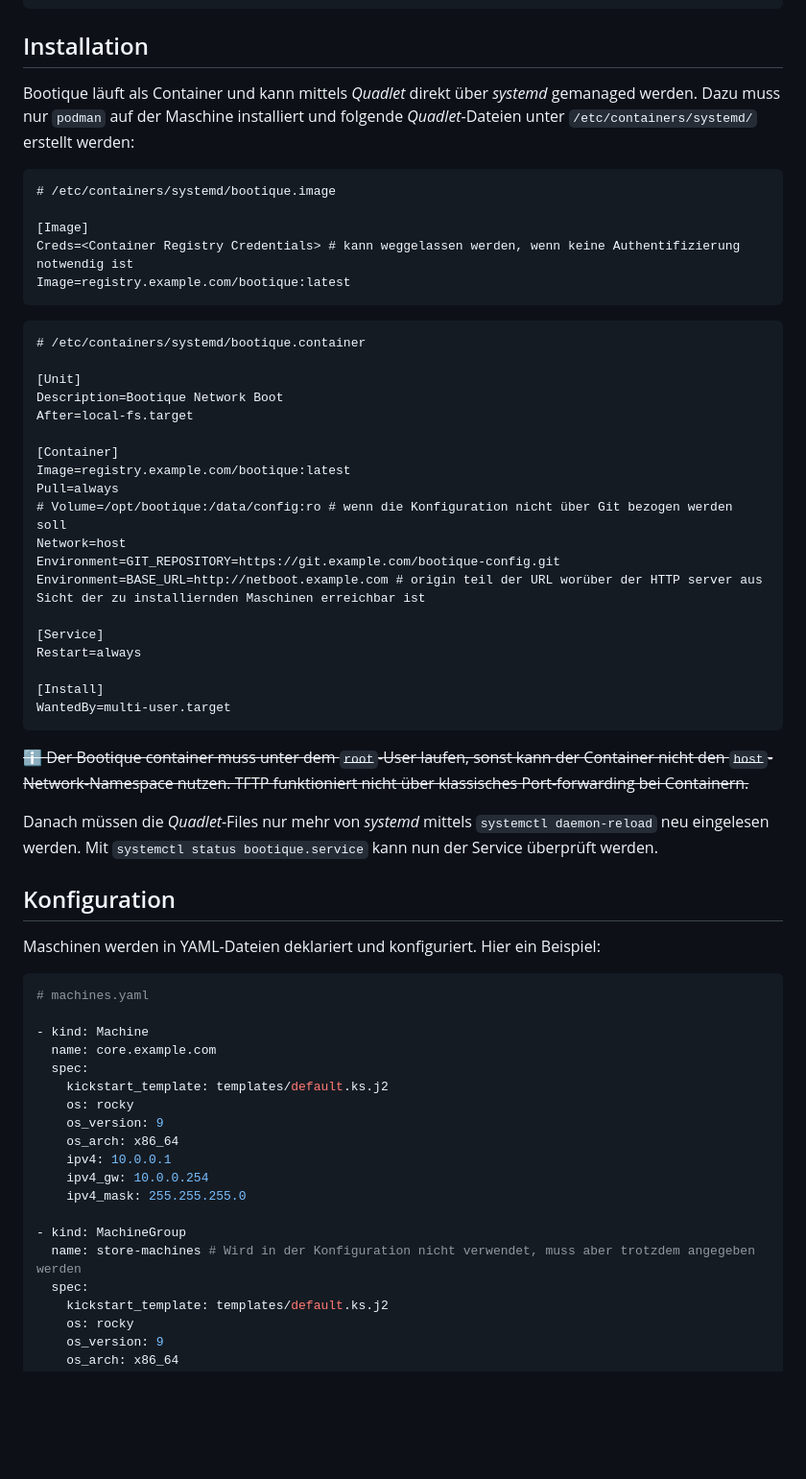
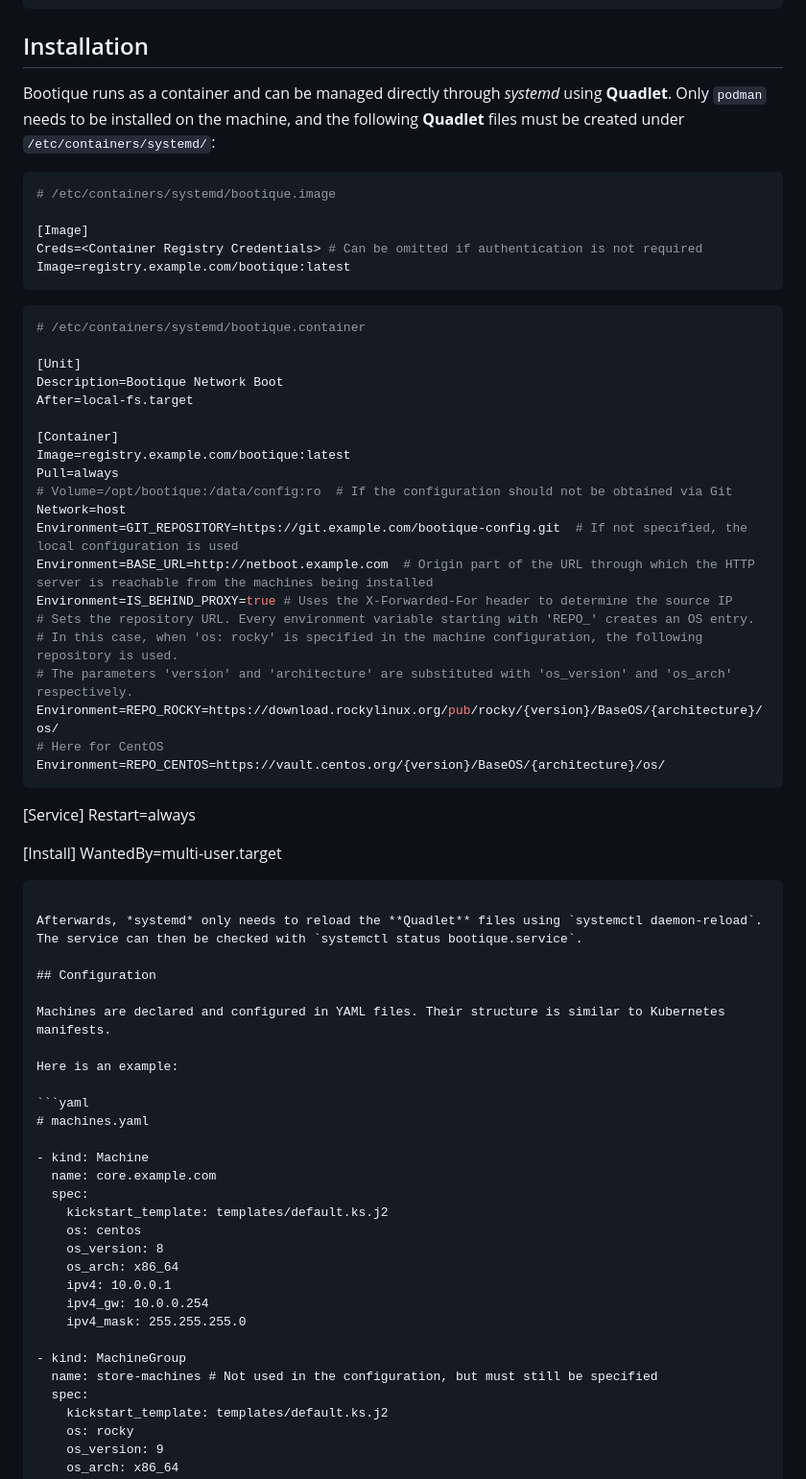
Before and after one commit to rafaelschreiber/bootique, a Markdown page: README.md, the part around one of its changes. Shown at 96% size. Rendered like a GitHub page; blank space fills up the shorter version.

Commit message:
Added english readme

````diff
--- a/README.md
+++ b/README.md
@@ -29,17 +32,18 @@ Das Booten übers Netzwerk erfordert einen DHCP-Server. Dieser muss zuerst insta
 ```
 
 ## Installation
-Bootique läuft als Container und kann mittels *Quadlet* direkt über *systemd* gemanaged werden. Dazu muss nur `podman` auf der Maschine installiert und folgende *Quadlet*-Dateien unter `/etc/containers/systemd/` erstellt werden:
 
-```
+Bootique runs as a container and can be managed directly through *systemd* using **Quadlet**. Only `podman` needs to be installed on the machine, and the following **Quadlet** files must be created under `/etc/containers/systemd/`:
+
+```ini
 # /etc/containers/systemd/bootique.image
 
 [Image]
-Creds=<Container Registry Credentials> # kann weggelassen werden, wenn keine Authentifizierung notwendig ist
+Creds=<Container Registry Credentials> # Can be omitted if authentication is not required
 Image=registry.example.com/bootique:latest
 ```
 
-```
+```ini
 # /etc/containers/systemd/bootique.container
 
 [Unit]
@@ -49,10 +53,18 @@ After=local-fs.target
 [Container]
 Image=registry.example.com/bootique:latest
 Pull=always
-# Volume=/opt/bootique:/data/config:ro # wenn die Konfiguration nicht über Git bezogen werden soll
+# Volume=/opt/bootique:/data/config:ro  # If the configuration should not be obtained via Git
 Network=host
-Environment=GIT_REPOSITORY=https://git.example.com/bootique-config.git
-Environment=BASE_URL=http://netboot.example.com # origin teil der URL worüber der HTTP server aus Sicht der zu installiernden Maschinen erreichbar ist
+Environment=GIT_REPOSITORY=https://git.example.com/bootique-config.git  # If not specified, the local configuration is used
+Environment=BASE_URL=http://netboot.example.com  # Origin part of the URL through which the HTTP server is reachable from the machines being installed
+Environment=IS_BEHIND_PROXY=true # Uses the X-Forwarded-For header to determine the source IP
+# Sets the repository URL. Every environment variable starting with 'REPO_' creates an OS entry.
+# In this case, when 'os: rocky' is specified in the machine configuration, the following repository is used.
+# The parameters 'version' and 'architecture' are substituted with 'os_version' and 'os_arch' respectively.
+Environment=REPO_ROCKY=https://download.rockylinux.org/pub/rocky/{version}/BaseOS/{architecture}/os/
+# Here for CentOS
+Environment=REPO_CENTOS=https://vault.centos.org/{version}/BaseOS/{architecture}/os/
+```
 
 [Service]
 Restart=always
@@ -61,12 +73,13 @@ Restart=always
 WantedBy=multi-user.target
 ```
 
-~~ℹ️ Der Bootique container muss unter dem `root`-User laufen, sonst kann der Container nicht den `host`-Network-Namespace nutzen. TFTP funktioniert nicht über klassisches Port-forwarding bei Containern.~~
+Afterwards, *systemd* only needs to reload the **Quadlet** files using `systemctl daemon-reload`. The service can then be checked with `systemctl status bootique.service`.
 
-Danach müssen die *Quadlet*-Files nur mehr von *systemd* mittels `systemctl daemon-reload` neu eingelesen werden. Mit `systemctl status bootique.service` kann nun der Service überprüft werden.
+## Configuration
 
-## Konfiguration
-Maschinen werden in YAML-Dateien deklariert und konfiguriert. Hier ein Beispiel:
+Machines are declared and configured in YAML files. Their structure is similar to Kubernetes manifests.
+
+Here is an example:
 
 ```yaml
 # machines.yaml
@@ -75,15 +88,15 @@ Maschinen werden in YAML-Dateien deklariert und konfiguriert. Hier ein Beispiel:
   name: core.example.com
   spec:
     kickstart_template: templates/default.ks.j2
-    os: rocky
-    os_version: 9
+    os: centos
+    os_version: 8
     os_arch: x86_64
     ipv4: 10.0.0.1
     ipv4_gw: 10.0.0.254
     ipv4_mask: 255.255.255.0
 
 - kind: MachineGroup
-  name: store-machines # Wird in der Konfiguration nicht verwendet, muss aber trotzdem angegeben werden
+  name: store-machines # Not used in the configuration, but must still be specified
   spec:
     kickstart_template: templates/default.ks.j2
     os: rocky
````
Also changed, not shown: other parts of README.md (+60 -34 lines), README-DE.md (added, +215 -0 lines).
